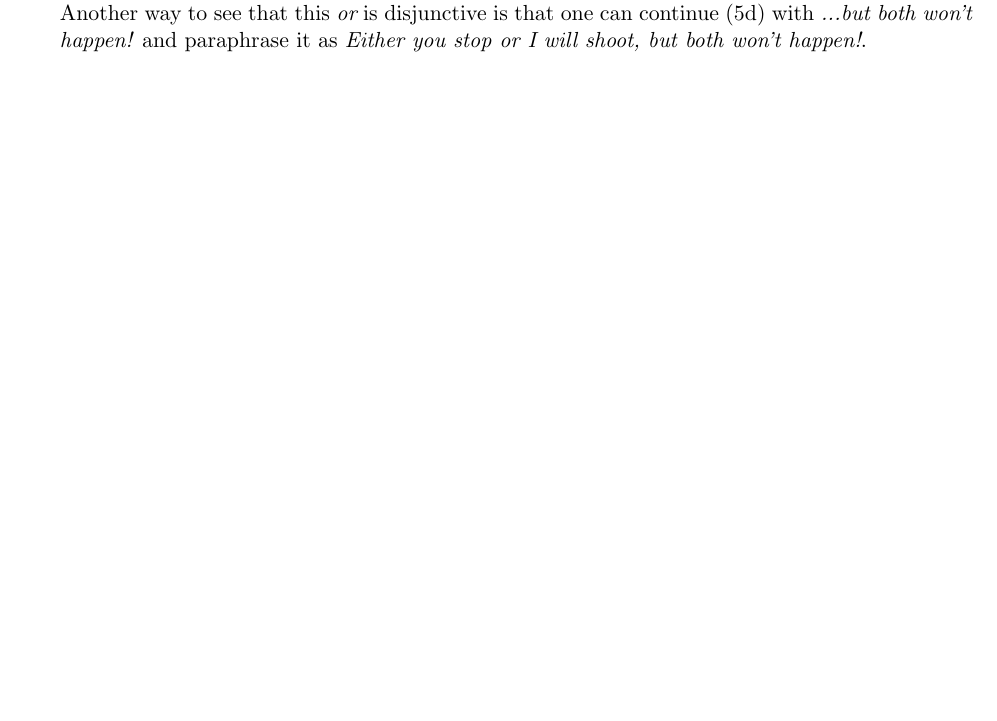
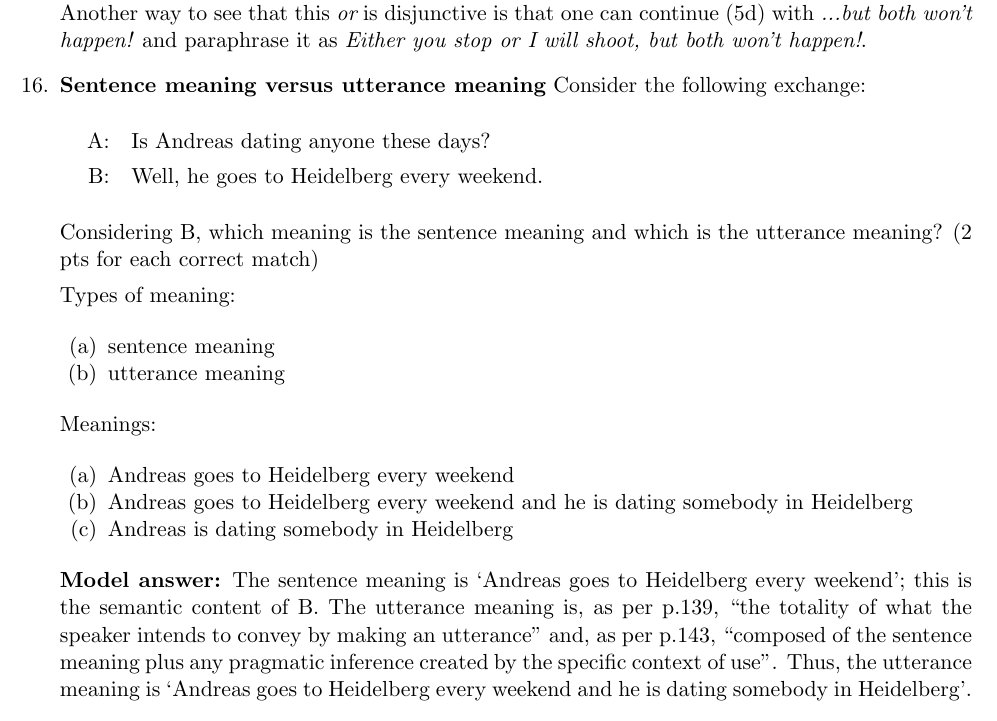
Before and after one commit to judith-tonhauser/teaching-materials, a LaTeX document (Semantic-Theory-SoSe2020/weekly-quizzes/week9/week9.tex): part of page 6 of 6, cut so that both start at the same text. Compiled offline with pdfLaTeX.

Commit message:
updated week 9 exercise

```diff
--- a/Semantic-Theory-SoSe2020/weekly-quizzes/week9/week9.tex
+++ b/Semantic-Theory-SoSe2020/weekly-quizzes/week9/week9.tex
@@ -233,5 +233,31 @@ F & F & \\
 
 {\bf Model answer:} The {\em or} in (5a) is inclusive because, presumably, the scholarship could be awarded to a student who had both Swedish and Norwegian ancestry. The {\em or} in (5b) is exclusive: the meaning of (5b) does not change if we continue it with {\em ...but you can't take both the bus and the train and still arrive at 5pm}. The {\em or} in (5c) is inclusive: the speakers can, presumably, refuse a planning permission if the site is both in a particularly sensitive area and there are safety considerations. The {\em or} in (5d) is exclusive: if the addressee stops (i.e., fulfills the command of the first disjunct), the speaker will, presumably, not shoot, i.e., the fulfill the second disjunct. Another way to see that this {\em or} is disjunctive is that one can continue (5d) with {\em ...but both won't happen!} and paraphrase it as {\em Either you stop or I will shoot, but both won't happen!}.
 
+\item {\bf Sentence meaning versus utterance meaning}  Consider the following exchange:
+
+\begin{exe}
+\exi{A:} Is Andreas dating anyone these days?
+\exi{B:} Well, he goes to Heidelberg every weekend.
+\end{exe}
+
+Considering B, which meaning is the sentence meaning and which is the utterance meaning? (2 pts for each correct match)
+
+Types of meaning:
+
+\begin{enumerate}[noitemsep]
+\item sentence meaning
+\item utterance meaning
+\end{enumerate}
+
+Meanings:
+
+\begin{enumerate}[noitemsep]
+\item Andreas goes to Heidelberg every weekend
+\item Andreas goes to Heidelberg every weekend and he is dating somebody in Heidelberg
+\item Andreas is dating somebody in Heidelberg
+\end{enumerate}
+
+{\bf Model answer:} The sentence meaning is `Andreas goes to Heidelberg every weekend'; this is the semantic content of B. The utterance meaning is, as per p.139, ``the totality of what the speaker intends to convey by making an utterance'' and, as per p.143, ``composed of the sentence meaning plus any pragmatic inference created by the specific context of use''. Thus, the utterance meaning is `Andreas goes to Heidelberg every weekend and he is dating somebody in Heidelberg'.
+
 \end{enumerate}
 \end{document}
```
Also changed, not shown: Semantic-Theory-SoSe2020/weekly-quizzes/week9/week9.pdf.
